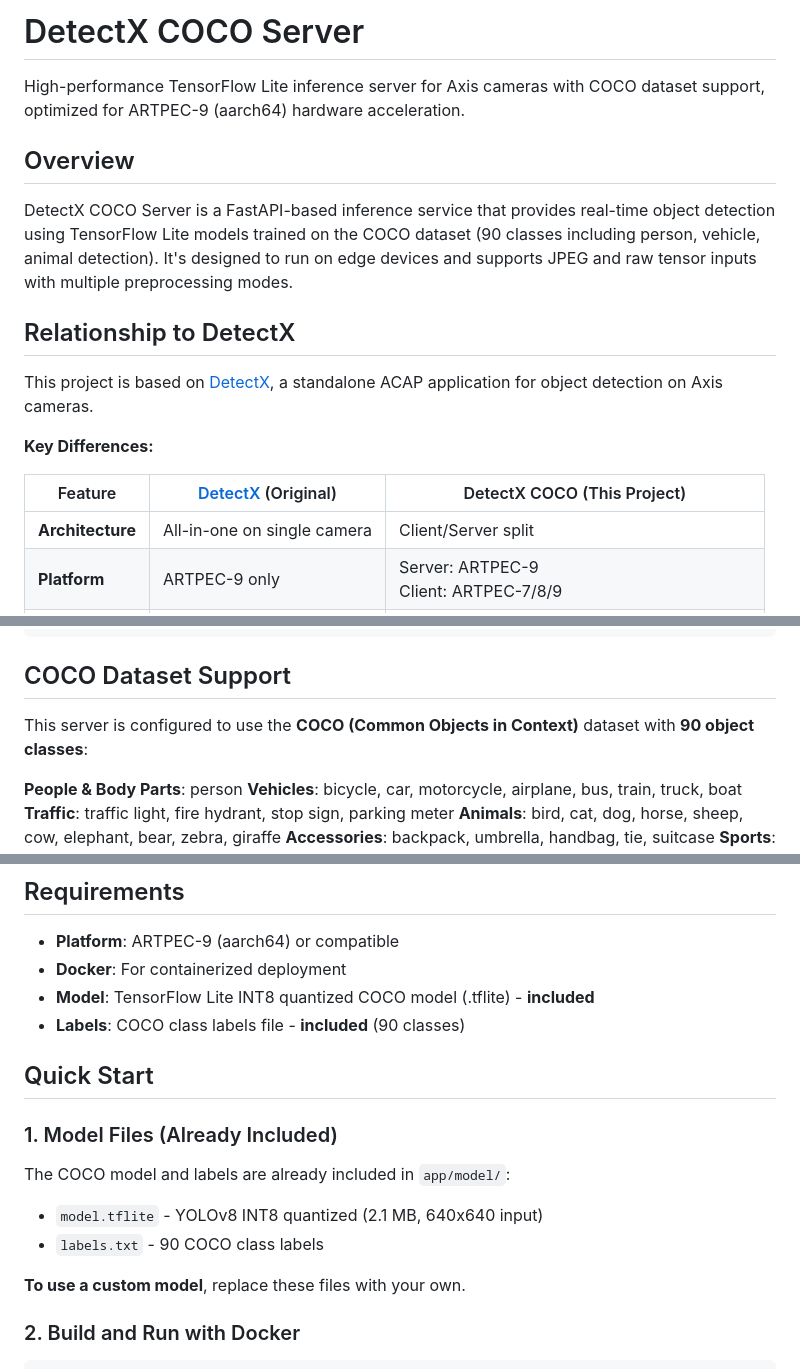
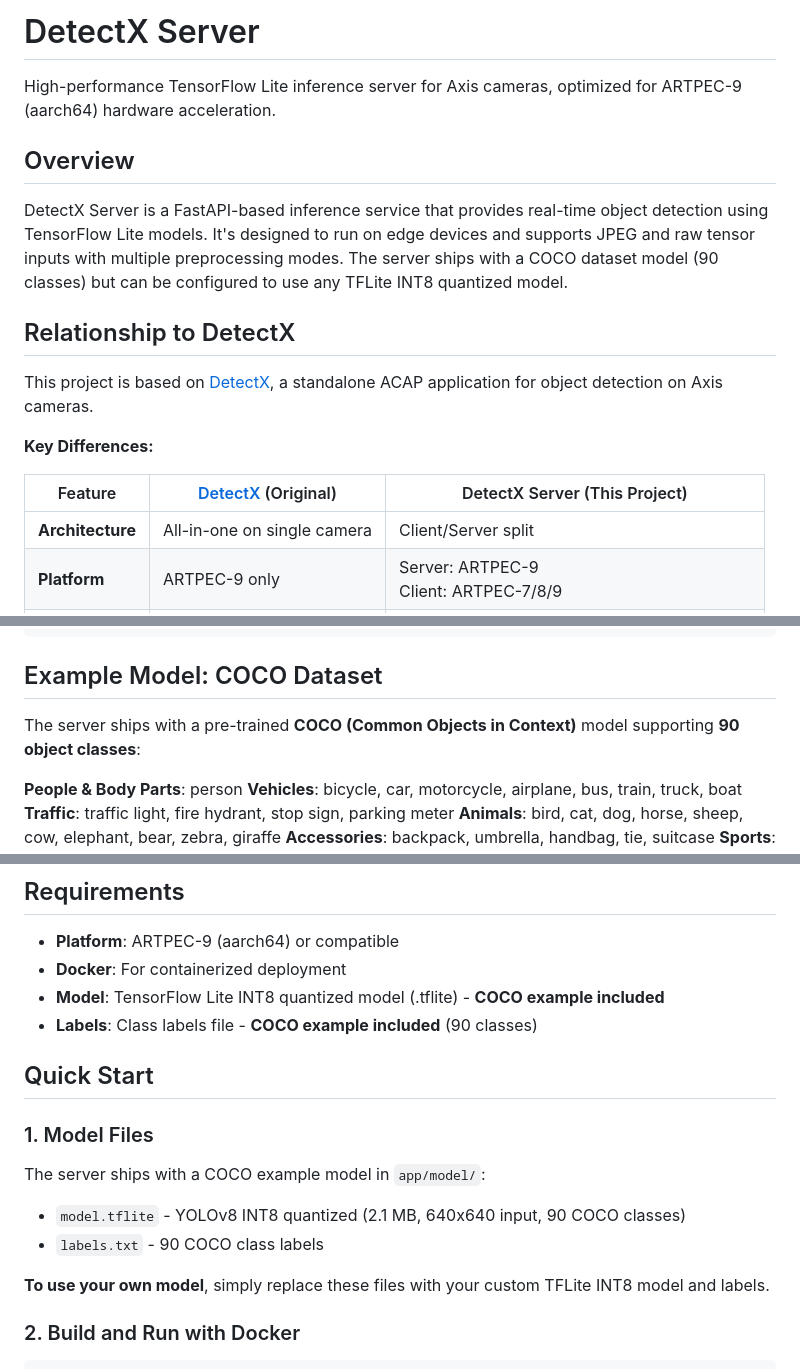
Before and after one commit to pandosme/detectx-server, a Markdown page: README.md, 3 parts joined by grey strips. GitHub-like rendering.

Commit message:
Update documentation: rename to DetectX Server, present COCO as example model

````diff
--- a/README.md
+++ b/README.md
@@ -1,10 +1,10 @@
-# DetectX COCO Server
+# DetectX Server
 
-High-performance TensorFlow Lite inference server for Axis cameras with COCO dataset support, optimized for ARTPEC-9 (aarch64) hardware acceleration.
+High-performance TensorFlow Lite inference server for Axis cameras, optimized for ARTPEC-9 (aarch64) hardware acceleration.
 
 ## Overview
 
-DetectX COCO Server is a FastAPI-based inference service that provides real-time object detection using TensorFlow Lite models trained on the COCO dataset (90 classes including person, vehicle, animal detection). It's designed to run on edge devices and supports JPEG and raw tensor inputs with multiple preprocessing modes.
+DetectX Server is a FastAPI-based inference service that provides real-time object detection using TensorFlow Lite models. It's designed to run on edge devices and supports JPEG and raw tensor inputs with multiple preprocessing modes. The server ships with a COCO dataset model (90 classes) but can be configured to use any TFLite INT8 quantized model.
 
 ## Relationship to DetectX
 
@@ -12,7 +12,7 @@ This project is based on [DetectX](https://github.com/pandosme/DetectX), a stand
 
 **Key Differences:**
 
-| Feature | [DetectX](https://github.com/pandosme/DetectX) (Original) | DetectX COCO (This Project) |
+| Feature | [DetectX](https://github.com/pandosme/DetectX) (Original) | DetectX Server (This Project) |
 |---------|-------------|------------------------------|
 | **Architecture** | All-in-one on single camera | Client/Server split |
 | **Platform** | ARTPEC-9 only | Server: ARTPEC-9<br>Client: ARTPEC-7/8/9 |
@@ -66,9 +66,9 @@ This project is based on [DetectX](https://github.com/pandosme/DetectX), a stand
 └─────────────┘
 ```
 
-## COCO Dataset Support
+## Example Model: COCO Dataset
 
-This server is configured to use the **COCO (Common Objects in Context)** dataset with **90 object classes**:
+The server ships with a pre-trained **COCO (Common Objects in Context)** model supporting **90 object classes**:
 
 **People & Body Parts**: person
 **Vehicles**: bicycle, car, motorcycle, airplane, bus, train, truck, boat
@@ -89,18 +89,18 @@ The model achieves good accuracy on these common everyday objects, making it ide
 
 - **Platform**: ARTPEC-9 (aarch64) or compatible
 - **Docker**: For containerized deployment
-- **Model**: TensorFlow Lite INT8 quantized COCO model (.tflite) - **included**
-- **Labels**: COCO class labels file - **included** (90 classes)
+- **Model**: TensorFlow Lite INT8 quantized model (.tflite) - **COCO example included**
+- **Labels**: Class labels file - **COCO example included** (90 classes)
 
 ## Quick Start
 
-### 1. Model Files (Already Included)
+### 1. Model Files
 
-The COCO model and labels are already included in `app/model/`:
-- `model.tflite` - YOLOv8 INT8 quantized (2.1 MB, 640x640 input)
+The server ships with a COCO example model in `app/model/`:
+- `model.tflite` - YOLOv8 INT8 quantized (2.1 MB, 640x640 input, 90 COCO classes)
 - `labels.txt` - 90 COCO class labels
 
-**To use a custom model**, replace these files with your own.
+**To use your own model**, simply replace these files with your custom TFLite INT8 model and labels.
 
 ### 2. Build and Run with Docker
 
````
Also changed, not shown: other parts of README.md (+6 -6 lines).
